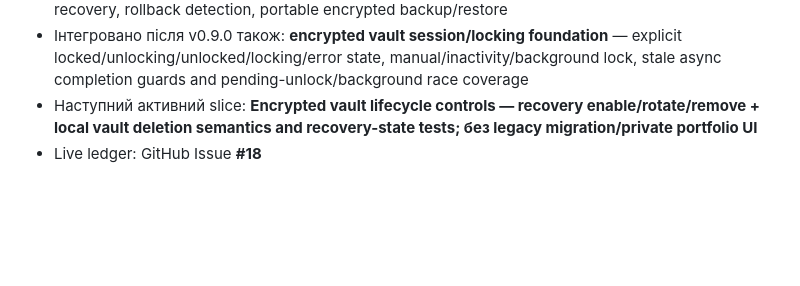
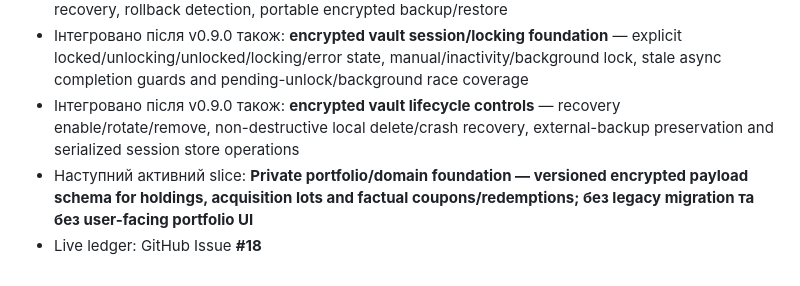
Before and after one commit to RomanZavadaM/ovdp-hub, a Markdown page: START_HERE.md, the part around the change. Rendered like a GitHub page; blank space fills up the shorter version.

Commit message:
Docs: set private portfolio foundation next

```diff
--- a/START_HERE.md
+++ b/START_HERE.md
@@ -127,5 +127,6 @@ Slice не є `DONE`, доки:
 - Інтегровано після v0.9.0 також: **encrypted vault foundation** — Dart >=3.13, exact security dependencies/lockfile, XChaCha20-Poly1305 envelope primitives, Argon2id recovery derivation, hardened device-key adapters, four-platform compile gate + Windows DPAPI smoke
 - Інтегровано після v0.9.0 також: **encrypted vault local store/lifecycle** — recovery-wrapped DEK slot, authenticated slot binding, app-managed encrypted file, known-good atomic replace/restart recovery, rollback detection, portable encrypted backup/restore
 - Інтегровано після v0.9.0 також: **encrypted vault session/locking foundation** — explicit locked/unlocking/unlocked/locking/error state, manual/inactivity/background lock, stale async completion guards and pending-unlock/background race coverage
-- Наступний активний slice: **Encrypted vault lifecycle controls — recovery enable/rotate/remove + local vault deletion semantics and recovery-state tests; без legacy migration/private portfolio UI**
+- Інтегровано після v0.9.0 також: **encrypted vault lifecycle controls** — recovery enable/rotate/remove, non-destructive local delete/crash recovery, external-backup preservation and serialized session store operations
+- Наступний активний slice: **Private portfolio/domain foundation — versioned encrypted payload schema for holdings, acquisition lots and factual coupons/redemptions; без legacy migration та без user-facing portfolio UI**
 - Live ledger: GitHub Issue **#18**
```
